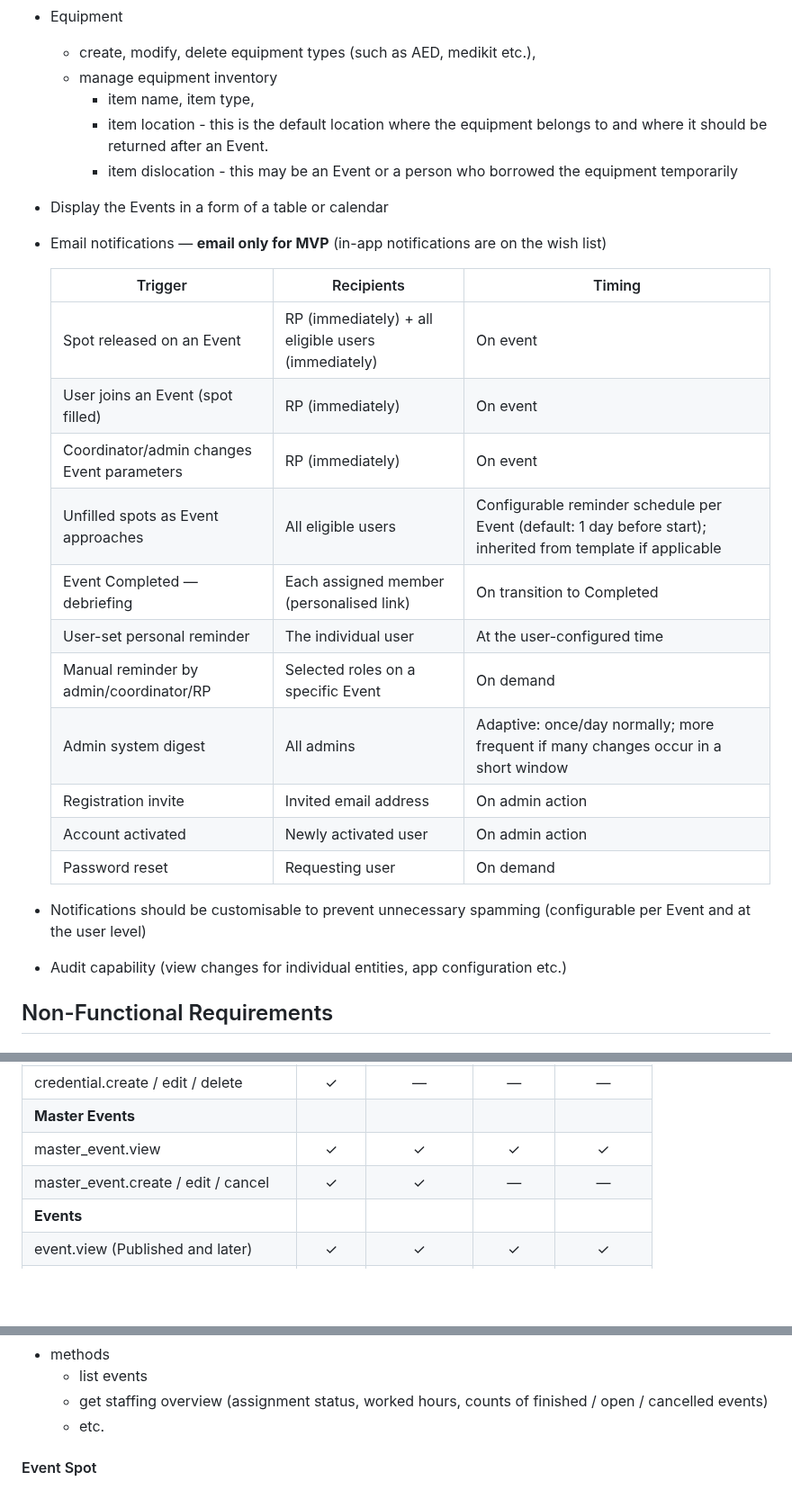
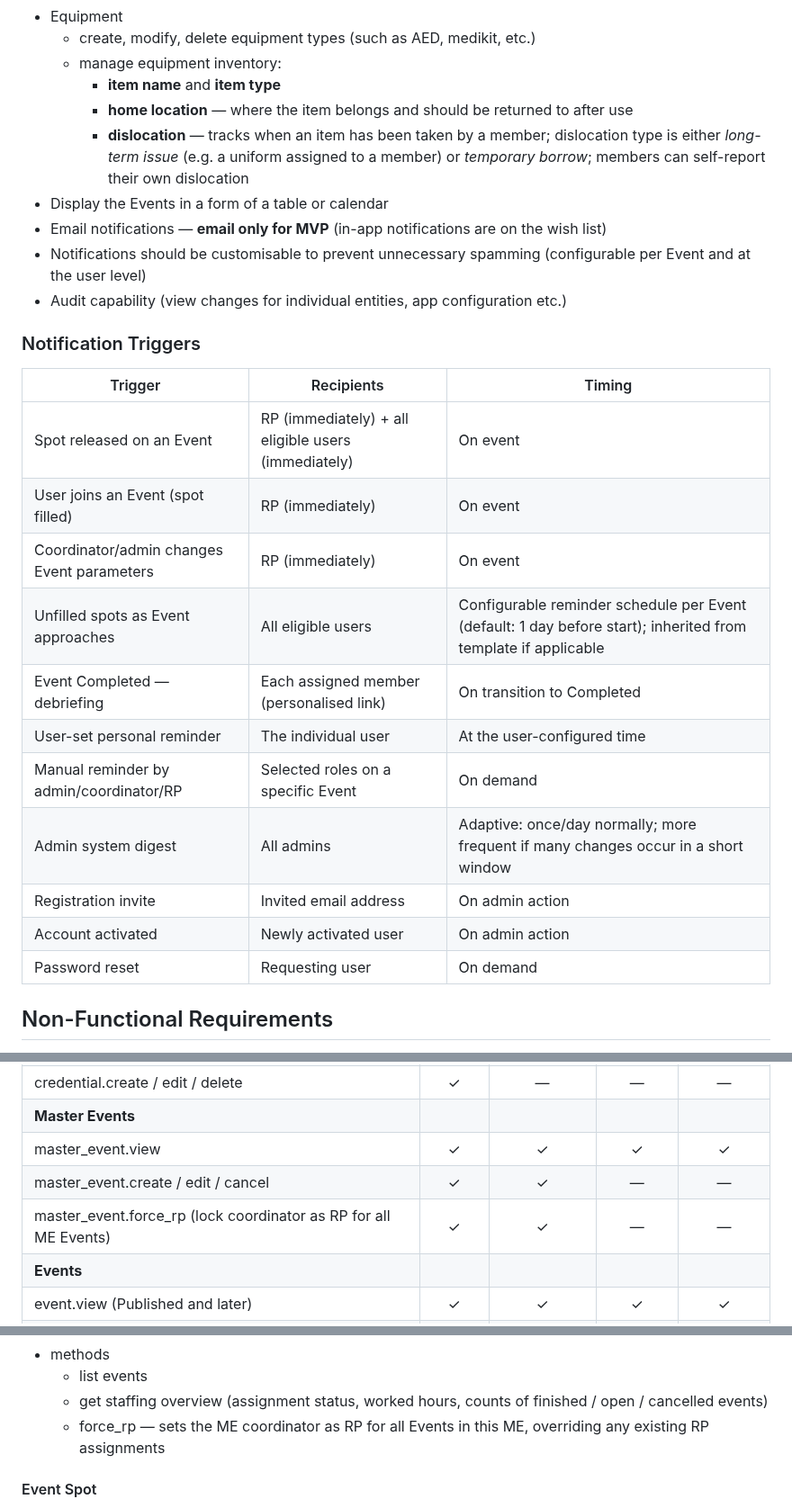
Before and after one commit to mtjchm/MedCover, a Markdown page: architecture.md, 3 parts joined by grey strips. Shown at 90% size. GitHub-like rendering; blank space fills up the shorter version.

```diff
--- a/architecture.md
+++ b/architecture.md
@@ -110,30 +110,31 @@
         - general feedback / notes
     - partial attendance shall be supported: a member may report they were present for only part of the Event duration
 - Equipment
-    - create, modify, delete equipment types (such as AED, medikit etc.),
-    - manage equipment inventory
-        - item name, item type,
-        - item location - this is the default location where the equipment belongs to and where it should be returned after an Event.
-        - item dislocation - this may be an Event or a person who borrowed the equipment temporarily
+    - create, modify, delete equipment types (such as AED, medikit, etc.)
+    - manage equipment inventory:
+        - **item name** and **item type**
+        - **home location** — where the item belongs and should be returned to after use
+        - **dislocation** — tracks when an item has been taken by a member; dislocation type is either *long-term issue* (e.g. a uniform assigned to a member) or *temporary borrow*; members can self-report their own dislocation
 - Display the Events in a form of a table or calendar
 - Email notifications — **email only for MVP** (in-app notifications are on the wish list)
-
-    | Trigger | Recipients | Timing |
-    |---|---|---|
-    | Spot released on an Event | RP (immediately) + all eligible users (immediately) | On event |
-    | User joins an Event (spot filled) | RP (immediately) | On event |
-    | Coordinator/admin changes Event parameters | RP (immediately) | On event |
-    | Unfilled spots as Event approaches | All eligible users | Configurable reminder schedule per Event (default: 1 day before start); inherited from template if applicable |
-    | Event Completed — debriefing | Each assigned member (personalised link) | On transition to Completed |
-    | User-set personal reminder | The individual user | At the user-configured time |
-    | Manual reminder by admin/coordinator/RP | Selected roles on a specific Event | On demand |
-    | Admin system digest | All admins | Adaptive: once/day normally; more frequent if many changes occur in a short window |
-    | Registration invite | Invited email address | On admin action |
-    | Account activated | Newly activated user | On admin action |
-    | Password reset | Requesting user | On demand |
-
 - Notifications should be customisable to prevent unnecessary spamming (configurable per Event and at the user level)
 - Audit capability (view changes for individual entities, app configuration etc.)
+
+### Notification Triggers
+
+| Trigger | Recipients | Timing |
+|---|---|---|
+| Spot released on an Event | RP (immediately) + all eligible users (immediately) | On event |
+| User joins an Event (spot filled) | RP (immediately) | On event |
+| Coordinator/admin changes Event parameters | RP (immediately) | On event |
+| Unfilled spots as Event approaches | All eligible users | Configurable reminder schedule per Event (default: 1 day before start); inherited from template if applicable |
+| Event Completed — debriefing | Each assigned member (personalised link) | On transition to Completed |
+| User-set personal reminder | The individual user | At the user-configured time |
+| Manual reminder by admin/coordinator/RP | Selected roles on a specific Event | On demand |
+| Admin system digest | All admins | Adaptive: once/day normally; more frequent if many changes occur in a short window |
+| Registration invite | Invited email address | On admin action |
+| Account activated | Newly activated user | On admin action |
+| Password reset | Requesting user | On demand |
 
 
 ## Non-Functional Requirements
@@ -472,6 +550,7 @@ For example an User Account assigned to the Admin role will have all the permiss
 | **Master Events** | | | | |
 | master_event.view | ✓ | ✓ | ✓ | ✓ |
 | master_event.create / edit / cancel | ✓ | ✓ | — | — |
+| master_event.force_rp (lock coordinator as RP for all ME Events) | ✓ | ✓ | — | — |
 | **Events** | | | | |
 | event.view (Published and later) | ✓ | ✓ | ✓ | ✓ |
 | event.view (Draft) | ✓ | ✓ | — | — |
@@ -561,7 +640,7 @@ For example an User Account assigned to the Admin role will have all the permiss
 - methods
     - list events
     - get staffing overview (assignment status, worked hours, counts of finished / open / cancelled events)
-    - etc.
+    - force_rp — sets the ME coordinator as RP for all Events in this ME, overriding any existing RP assignments
 
 #### Event Spot
 - description: a position in an Event that can be filled by exactly one person. The person must hold all required Credentials (or higher-ranked equivalents per the Credential hierarchy).
```
Also changed, not shown: other parts of architecture.md (+77 -0 lines).
